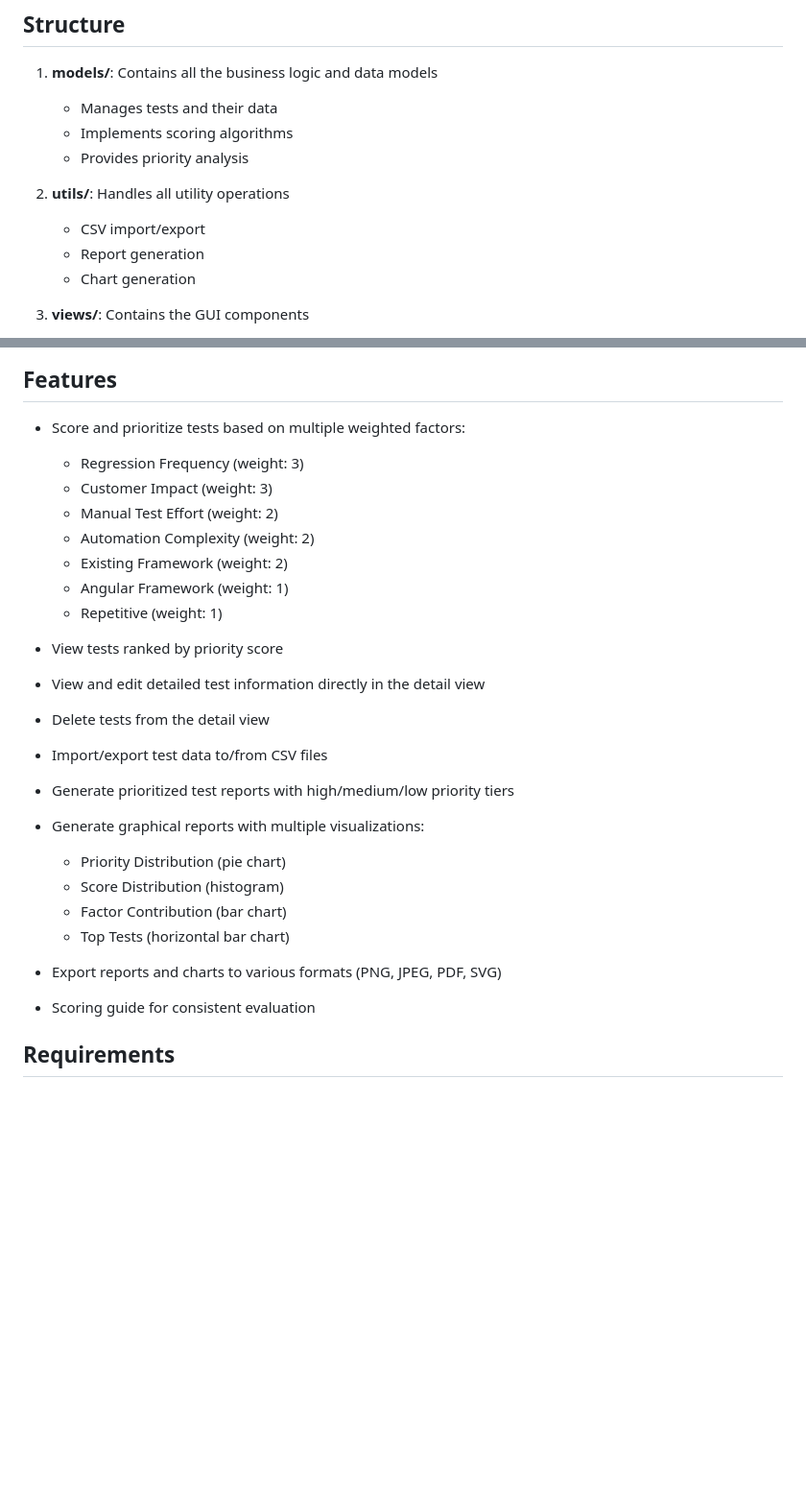
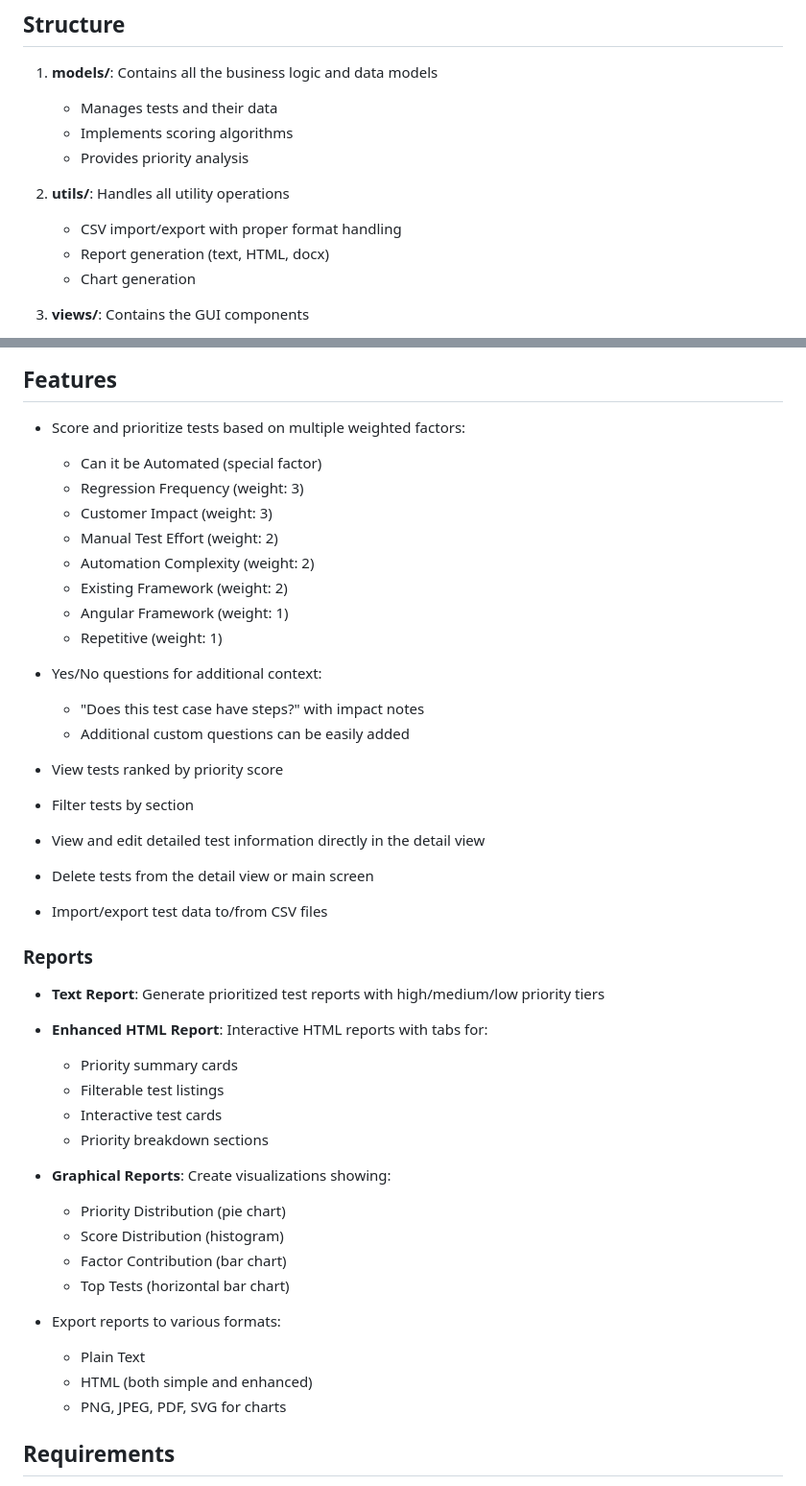
Before and after one commit to JakeOrona/AutomationPriorityMatrix, a Markdown page: README.md, 2 parts joined by grey strips. Shown at 96% size. GitHub-like rendering; blank space fills up the shorter version.

```diff
--- a/README.md
+++ b/README.md
@@ -14,8 +14,8 @@ This application helps QA teams decide which manual tests to automate first by c
    - Provides priority analysis
 
 2. **utils/**: Handles all utility operations
-   - CSV import/export
-   - Report generation
+   - CSV import/export with proper format handling
+   - Report generation (text, HTML, docx)
    - Chart generation
 
 3. **views/**: Contains the GUI components
@@ -30,6 +30,7 @@ This application helps QA teams decide which manual tests to automate first by c
 ## Features
 
 - Score and prioritize tests based on multiple weighted factors:
+  - Can it be Automated (special factor)
   - Regression Frequency (weight: 3)
   - Customer Impact (weight: 3)
   - Manual Test Effort (weight: 2)
@@ -38,18 +39,35 @@ This application helps QA teams decide which manual tests to automate first by c
   - Angular Framework (weight: 1)
   - Repetitive (weight: 1)
 
+- Yes/No questions for additional context:
+  - "Does this test case have steps?" with impact notes
+  - Additional custom questions can be easily added
+
 - View tests ranked by priority score
+- Filter tests by section
 - View and edit detailed test information directly in the detail view
-- Delete tests from the detail view
+- Delete tests from the detail view or main screen
 - Import/export test data to/from CSV files
-- Generate prioritized test reports with high/medium/low priority tiers
-- Generate graphical reports with multiple visualizations:
+
+### Reports
+
+- **Text Report**: Generate prioritized test reports with high/medium/low priority tiers
+- **Enhanced HTML Report**: Interactive HTML reports with tabs for:
+  - Priority summary cards
+  - Filterable test listings
+  - Interactive test cards
+  - Priority breakdown sections
+
+- **Graphical Reports**: Create visualizations showing:
   - Priority Distribution (pie chart)
   - Score Distribution (histogram)
   - Factor Contribution (bar chart)
   - Top Tests (horizontal bar chart)
-- Export reports and charts to various formats (PNG, JPEG, PDF, SVG)
-- Scoring guide for consistent evaluation
+
+- Export reports to various formats:
+  - Plain Text
+  - HTML (both simple and enhanced)
+  - PNG, JPEG, PDF, SVG for charts
 
 ## Requirements
 
```
Also changed, not shown: other parts of README.md (+58 -15 lines).
